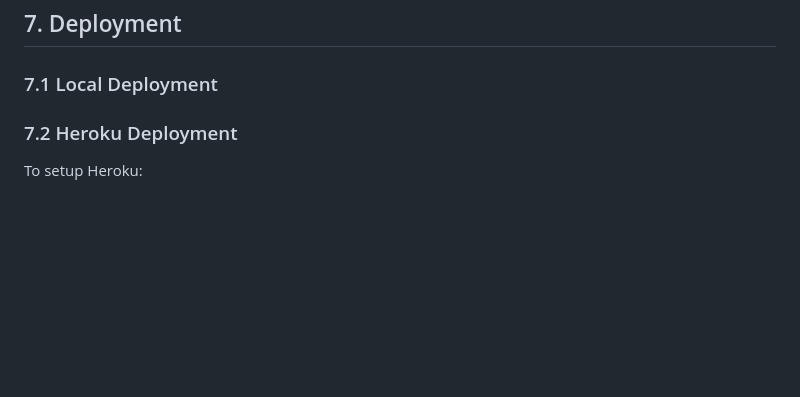
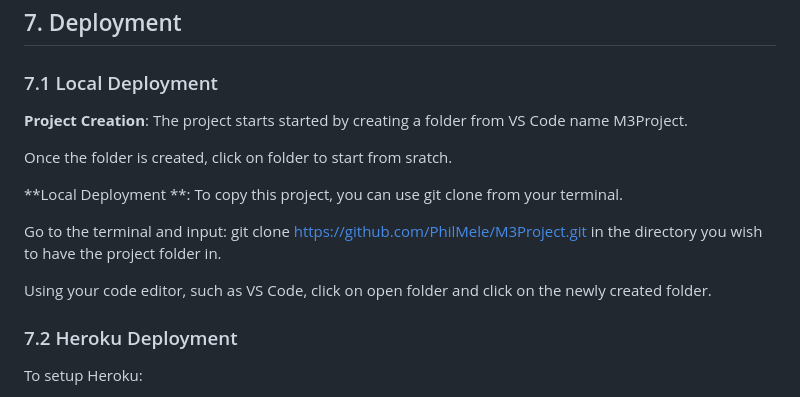
Before and after one commit to PhilMele/M3Project, a Markdown page: README.md, the part around the change. Rendered like a GitHub page; blank space fills up the shorter version.

Commit message:
Add to Readme : Local Deployment section v2

```diff
--- a/README.md
+++ b/README.md
@@ -1282,6 +1282,17 @@ There is however a flaws both in frontend and backend that could be improved.
 
 ## 7. Deployment <a name="deployment"></a>
 ### 7.1 Local Deployment <a name="local-deployment"></a>
+
+**Project Creation**: The project starts started by creating a folder from VS Code name M3Project.
+
+Once the folder is created, click on folder to start from sratch.
+
+**Local Deployment **: To copy this project, you can use git clone from your terminal.
+
+Go to the terminal and input: git clone https://github.com/PhilMele/M3Project.git in the directory you wish to have the project folder in.
+
+Using your code editor, such as VS Code, click on open folder and click on the newly created folder.
+
 ### 7.2 Heroku Deployment <a name="heroku-deployment"></a>
 To setup Heroku:
 * Install Heroku commandline (CLI) (Documentation: https://devcenter.heroku.com/articles/heroku-cli), run: `pip install gunicorn`
```
